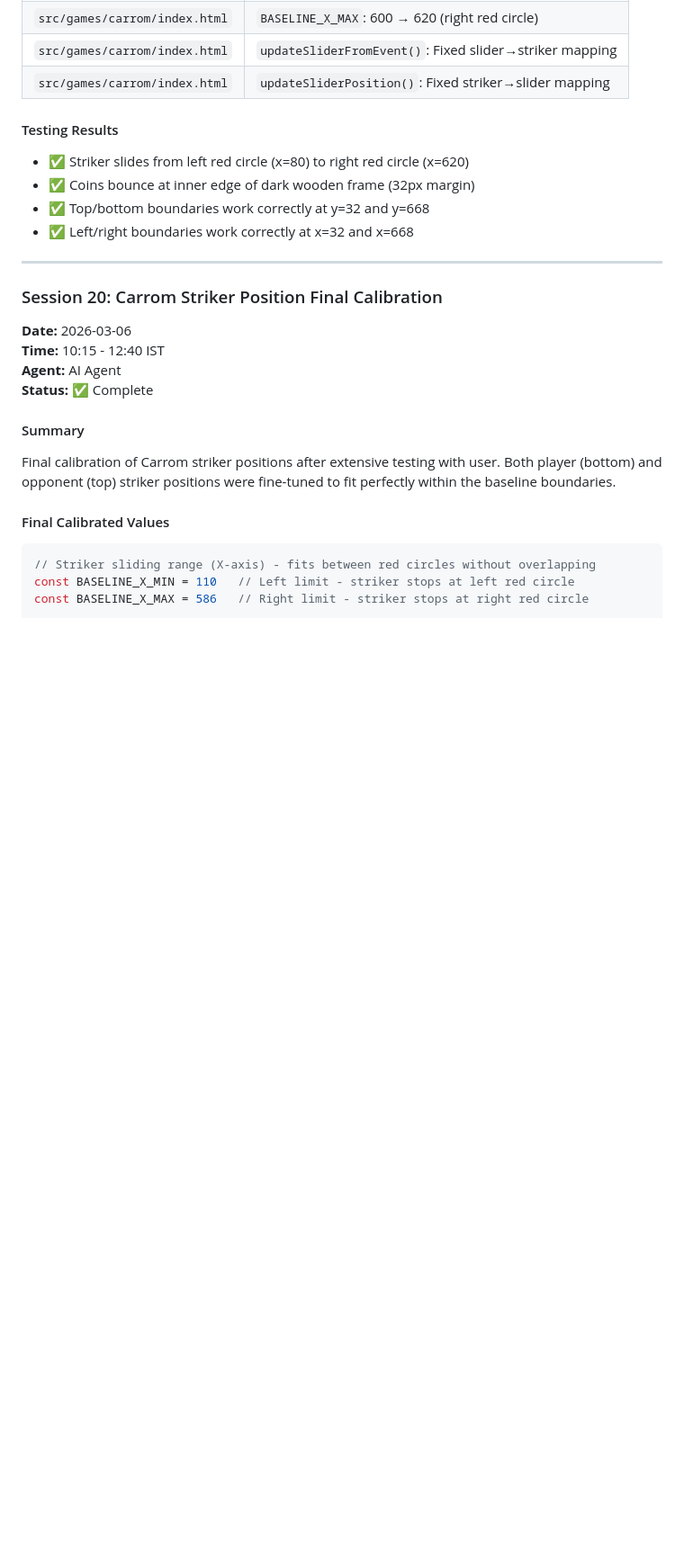
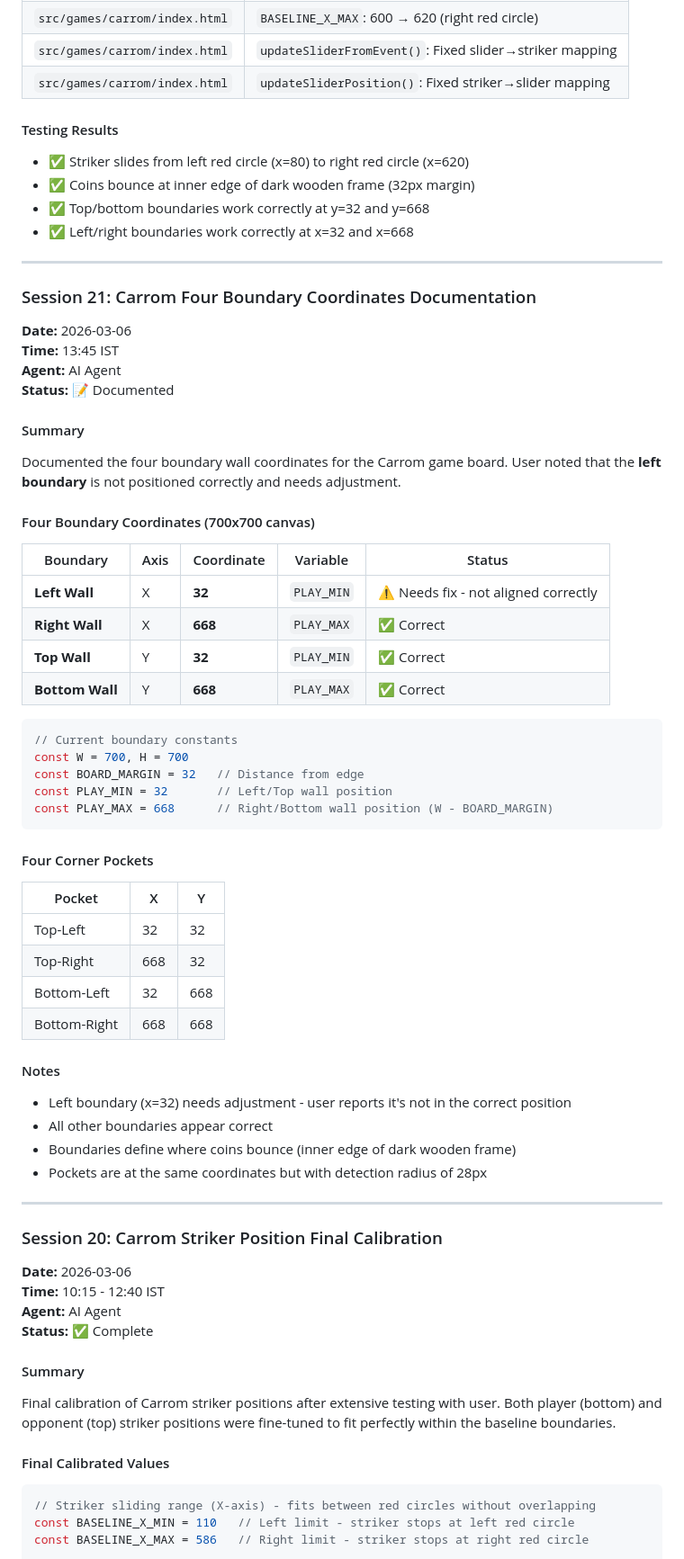
Before and after one commit to raman21676/1click, a Markdown page: PROGRESS.md, the part around the change. Shown at 90% size. GitHub-like rendering; blank space fills up the shorter version.

````diff
--- a/PROGRESS.md
+++ b/PROGRESS.md
@@ -51,6 +51,52 @@ Fixed two critical issues in the Carrom game: (1) Boundaries were incorrectly se
 - ✅ Coins bounce at inner edge of dark wooden frame (32px margin)
 - ✅ Top/bottom boundaries work correctly at y=32 and y=668
 - ✅ Left/right boundaries work correctly at x=32 and x=668
+
+---
+
+### Session 21: Carrom Four Boundary Coordinates Documentation
+
+**Date:** 2026-03-06
+**Time:** 13:45 IST
+**Agent:** AI Agent
+**Status:** 📝 Documented
+
+#### Summary
+
+Documented the four boundary wall coordinates for the Carrom game board. User noted that the **left boundary** is not positioned correctly and needs adjustment.
+
+#### Four Boundary Coordinates (700x700 canvas)
+
+| Boundary | Axis | Coordinate | Variable | Status |
+|----------|------|------------|----------|--------|
+| **Left Wall** | X | **32** | `PLAY_MIN` | ⚠️ Needs fix - not aligned correctly |
+| **Right Wall** | X | **668** | `PLAY_MAX` | ✅ Correct |
+| **Top Wall** | Y | **32** | `PLAY_MIN` | ✅ Correct |
+| **Bottom Wall** | Y | **668** | `PLAY_MAX` | ✅ Correct |
+
+```javascript
+// Current boundary constants
+const W = 700, H = 700
+const BOARD_MARGIN = 32   // Distance from edge
+const PLAY_MIN = 32       // Left/Top wall position
+const PLAY_MAX = 668      // Right/Bottom wall position (W - BOARD_MARGIN)
+```
+
+#### Four Corner Pockets
+
+| Pocket | X | Y |
+|--------|---|---|
+| Top-Left | 32 | 32 |
+| Top-Right | 668 | 32 |
+| Bottom-Left | 32 | 668 |
+| Bottom-Right | 668 | 668 |
+
+#### Notes
+
+- Left boundary (x=32) needs adjustment - user reports it's not in the correct position
+- All other boundaries appear correct
+- Boundaries define where coins bounce (inner edge of dark wooden frame)
+- Pockets are at the same coordinates but with detection radius of 28px
 
 ---
 
````
Also changed, not shown: AGENTS.md (+47 -10 lines).
